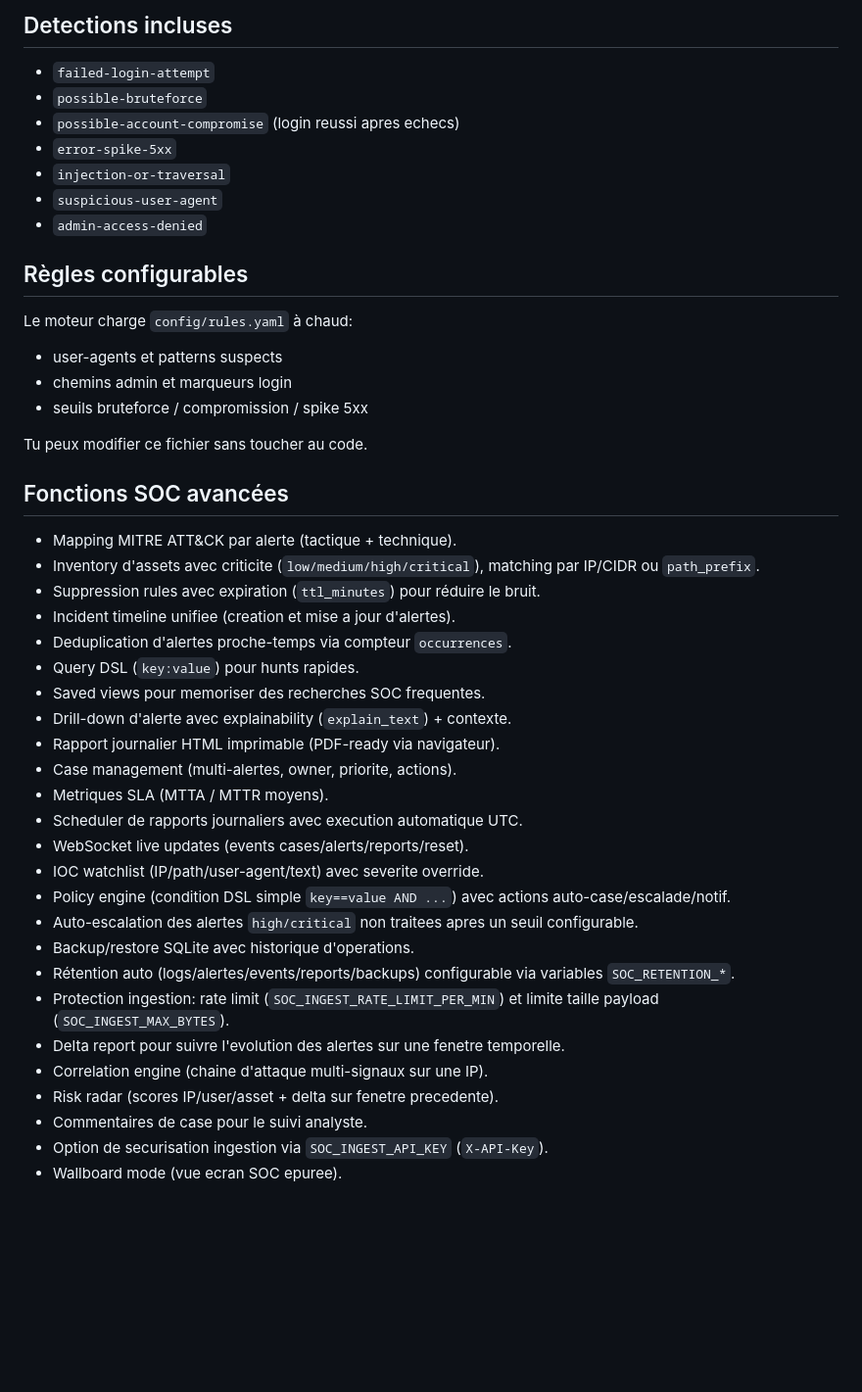
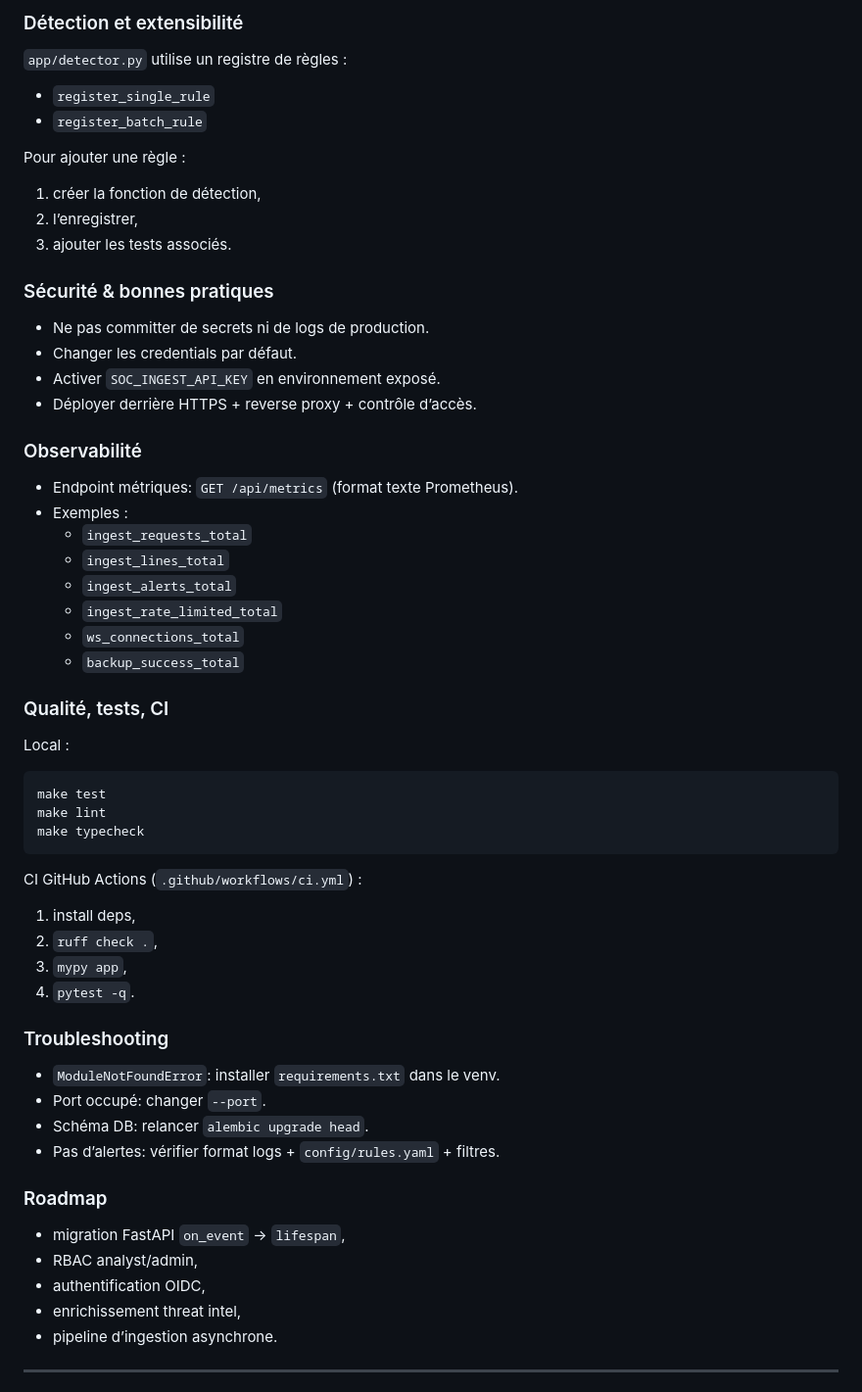
Before and after one commit to SonFire03/mini_soc_dashboard, a Markdown page: README.md, the part around one of its changes. Shown at 98% size. GitHub-like rendering; blank space fills up the shorter version.

Commit message:
add detailed bilingual fr-en README

````diff
--- a/README.md
+++ b/README.md
@@ -96,47 +204,56 @@ alembic upgrade head  # migrations DB versionnées
 
-## Detections incluses
+### Détection et extensibilité
+`app/detector.py` utilise un registre de règles :
+- `register_single_rule`
+- `register_batch_rule`
 
-- `failed-login-attempt`
-- `possible-bruteforce`
-- `possible-account-compromise` (login reussi apres echecs)
-- `error-spike-5xx`
-- `injection-or-traversal`
-- `suspicious-user-agent`
-- `admin-access-denied`
+Pour ajouter une règle :
+1. créer la fonction de détection,
+2. l’enregistrer,
+3. ajouter les tests associés.
 
-## Règles configurables
+### Sécurité & bonnes pratiques
+- Ne pas committer de secrets ni de logs de production.
+- Changer les credentials par défaut.
+- Activer `SOC_INGEST_API_KEY` en environnement exposé.
+- Déployer derrière HTTPS + reverse proxy + contrôle d’accès.
 
-Le moteur charge `config/rules.yaml` à chaud:
-- user-agents et patterns suspects
-- chemins admin et marqueurs login
-- seuils bruteforce / compromission / spike 5xx
+### Observabilité
+- Endpoint métriques: `GET /api/metrics` (format texte Prometheus).
+- Exemples :
+  - `ingest_requests_total`
+  - `ingest_lines_total`
+  - `ingest_alerts_total`
+  - `ingest_rate_limited_total`
+  - `ws_connections_total`
+  - `backup_success_total`
 
-Tu peux modifier ce fichier sans toucher au code.
+### Qualité, tests, CI
+Local :
+```bash
+make test
+make lint
+make typecheck
+```
 
-## Fonctions SOC avancées
+CI GitHub Actions (`.github/workflows/ci.yml`) :
+1. install deps,
+2. `ruff check .`,
+3. `mypy app`,
+4. `pytest -q`.
 
-- Mapping MITRE ATT&CK par alerte (tactique + technique).
-- Inventory d'assets avec criticite (`low/medium/high/critical`), matching par IP/CIDR ou `path_prefix`.
-- Suppression rules avec expiration (`ttl_minutes`) pour réduire le bruit.
-- Incident timeline unifiee (creation et mise a jour d'alertes).
-- Deduplication d'alertes proche-temps via compteur `occurrences`.
-- Query DSL (`key:value`) pour hunts rapides.
-- Saved views pour memoriser des recherches SOC frequentes.
-- Drill-down d'alerte avec explainability (`explain_text`) + contexte.
-- Rapport journalier HTML imprimable (PDF-ready via navigateur).
-- Case management (multi-alertes, owner, priorite, actions).
-- Metriques SLA (MTTA / MTTR moyens).
-- Scheduler de rapports journaliers avec execution automatique UTC.
-- WebSocket live updates (events cases/alerts/reports/reset).
-- IOC watchlist (IP/path/user-agent/text) avec severite override.
-- Policy engine (condition DSL simple `key==value AND ...`) avec actions auto-case/escalade/notif.
-- Auto-escalation des alertes `high/critical` non traitees apres un seuil configurable.
-- Backup/restore SQLite avec historique d'operations.
-- Rétention auto (logs/alertes/events/reports/backups) configurable via variables `SOC_RETENTION_*`.
-- Protection ingestion: rate limit (`SOC_INGEST_RATE_LIMIT_PER_MIN`) et limite taille payload (`SOC_INGEST_MAX_BYTES`).
-- Delta report pour suivre l'evolution des alertes sur une fenetre temporelle.
-- Correlation engine (chaine d'attaque multi-signaux sur une IP).
-- Risk radar (scores IP/user/asset + delta sur fenetre precedente).
-- Commentaires de case pour le suivi analyste.
-- Option de securisation ingestion via `SOC_INGEST_API_KEY` (`X-API-Key`).
-- Wallboard mode (vue ecran SOC epuree).
+### Troubleshooting
+- `ModuleNotFoundError`: installer `requirements.txt` dans le venv.
+- Port occupé: changer `--port`.
+- Schéma DB: relancer `alembic upgrade head`.
+- Pas d’alertes: vérifier format logs + `config/rules.yaml` + filtres.
+
+### Roadmap
+- migration FastAPI `on_event` -> `lifespan`,
+- RBAC analyst/admin,
+- authentification OIDC,
+- enrichissement threat intel,
+- pipeline d’ingestion asynchrone.
+
+---
+
````
Also changed, not shown: other parts of README.md (+285 -68 lines).
